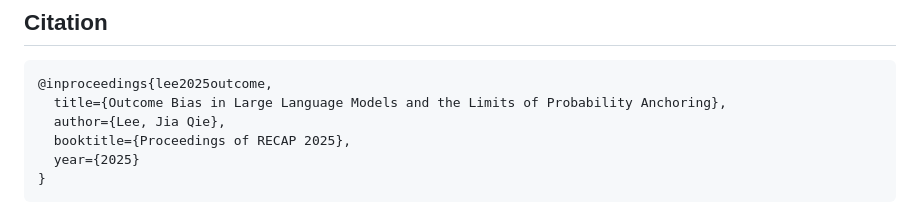
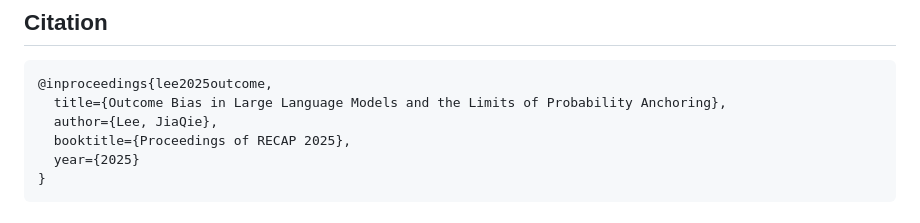
Before and after one commit to jql-123/outcome-bias-llm-eval, a Markdown page: README.md, the part around the change. GitHub-like rendering.

Commit message:
Update author name to JiaQie in citation
Updated BibTeX citation to reflect correct author name format.

🤖 Generated with [Claude Code](https://claude.ai/code)

Co-Authored-By: Claude <noreply@anthropic.com>

````diff
--- a/README.md
+++ b/README.md
@@ -137,7 +137,7 @@ bias_llmeval/
 ```bibtex
 @inproceedings{lee2025outcome,
   title={Outcome Bias in Large Language Models and the Limits of Probability Anchoring},
-  author={Lee, Jia Qie},
+  author={Lee, JiaQie},
   booktitle={Proceedings of RECAP 2025},
   year={2025}
 }
````
